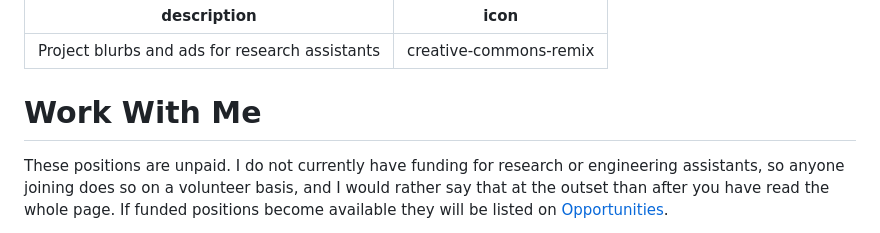
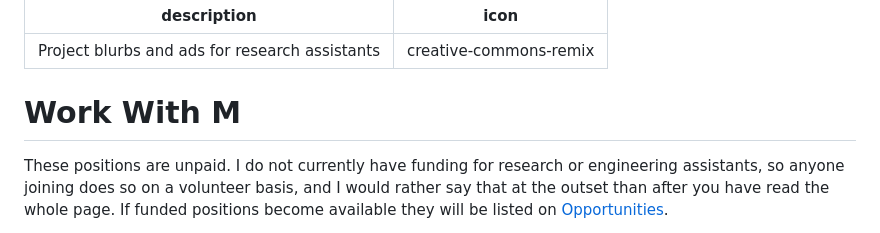
Before and after one commit to aduyinuo/yinuo-d-is-an-open-book, a Markdown page: content/home/work-with-me.md, the part around one of its changes. Drawn GitHub-style.

```diff
--- a/content/home/work-with-me.md
+++ b/content/home/work-with-me.md
@@ -3,7 +3,7 @@ description: Project blurbs and ads for research assistants
 icon: creative-commons-remix
 ---
 
-# Work With Me
+# Work With M
 
 These positions are unpaid. I do not currently have funding for research or engineering assistants, so anyone joining does so on a volunteer basis, and I would rather say that at the outset than after you have read the whole page. If funded positions become available they will be listed on [Opportunities](../overview-4/).
 
```
Also changed, not shown: other parts of content/home/work-with-me.md (+0 -4 lines), content/SUMMARY.md (+1 -1 lines).
